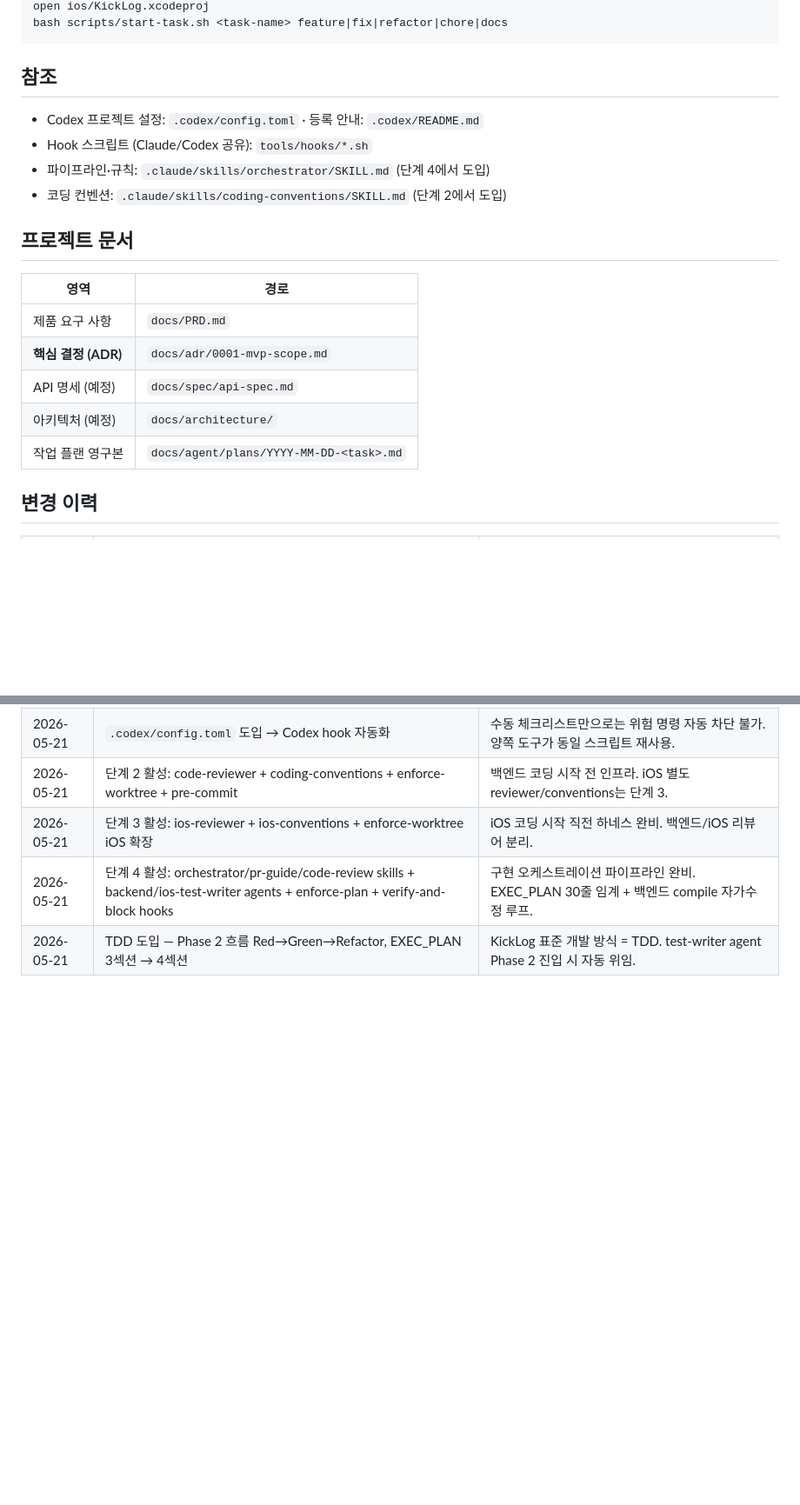
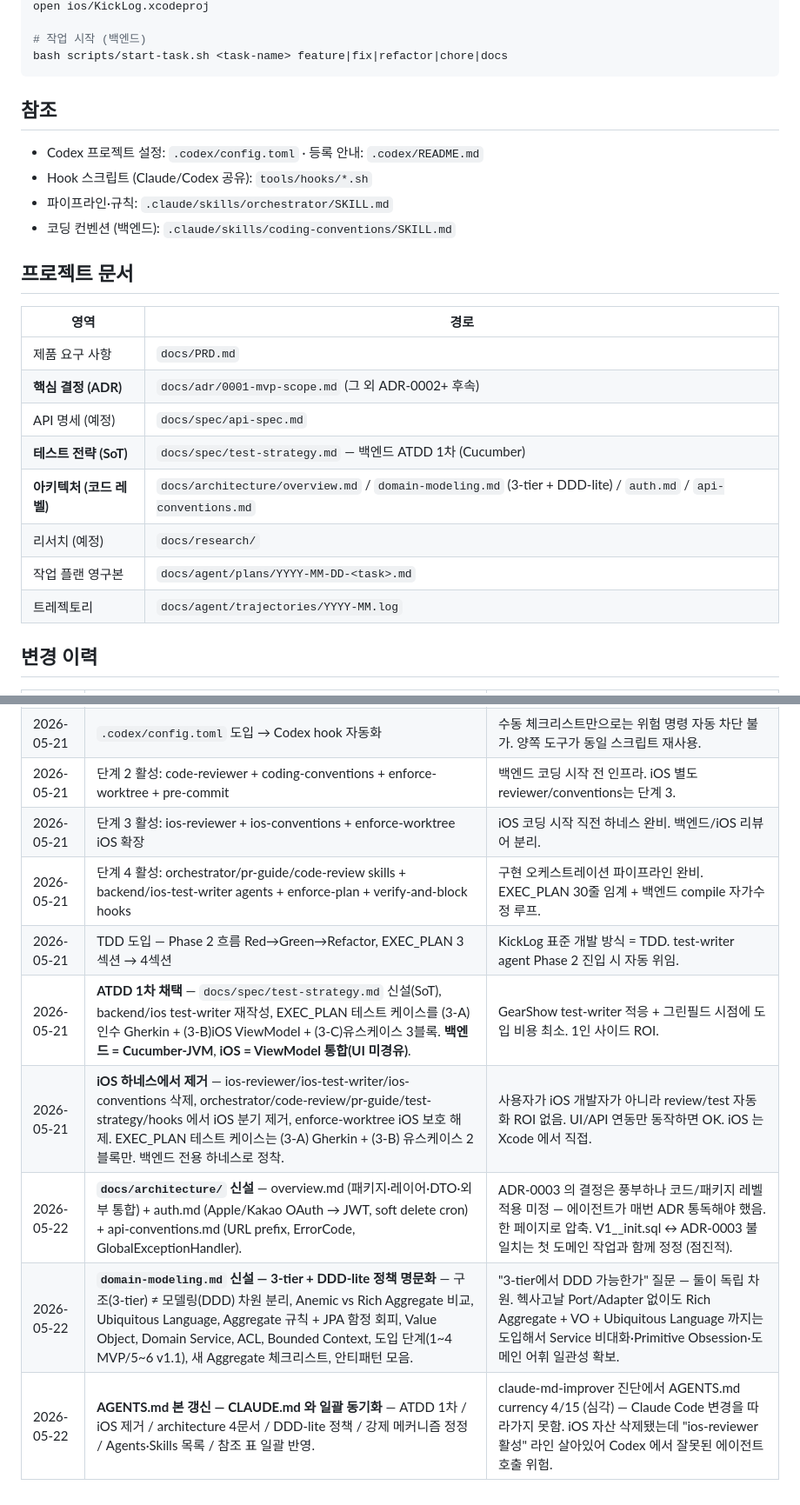
Before and after one commit to opixxx/kicklog, a Markdown page: AGENTS.md, 2 parts joined by grey strips. Shown at 87% size. Rendered like a GitHub page; blank space fills up the shorter version.

````diff
--- a/AGENTS.md
+++ b/AGENTS.md
@@ -68,4 +84,6 @@ cd backend && ./gradlew check
 open ios/KickLog.xcodeproj
+
+# 작업 시작 (백엔드)
 bash scripts/start-task.sh <task-name> feature|fix|refactor|chore|docs
 ```
 
@@ -73,18 +91,21 @@ bash scripts/start-task.sh <task-name> feature|fix|refactor|chore|docs
 
 - Codex 프로젝트 설정: `.codex/config.toml` · 등록 안내: `.codex/README.md`
 - Hook 스크립트 (Claude/Codex 공유): `tools/hooks/*.sh`
-- 파이프라인·규칙: `.claude/skills/orchestrator/SKILL.md` (단계 4에서 도입)
-- 코딩 컨벤션: `.claude/skills/coding-conventions/SKILL.md` (단계 2에서 도입)
+- 파이프라인·규칙: `.claude/skills/orchestrator/SKILL.md`
+- 코딩 컨벤션 (백엔드): `.claude/skills/coding-conventions/SKILL.md`
 
 ## 프로젝트 문서
 
 | 영역 | 경로 |
 |---|---|
 | 제품 요구 사항 | `docs/PRD.md` |
-| **핵심 결정 (ADR)** | `docs/adr/0001-mvp-scope.md` |
+| **핵심 결정 (ADR)** | `docs/adr/0001-mvp-scope.md` (그 외 ADR-0002+ 후속) |
 | API 명세 (예정) | `docs/spec/api-spec.md` |
-| 아키텍처 (예정) | `docs/architecture/` |
+| **테스트 전략 (SoT)** | `docs/spec/test-strategy.md` — 백엔드 ATDD 1차 (Cucumber) |
+| **아키텍처 (코드 레벨)** | `docs/architecture/overview.md` / `domain-modeling.md` (3-tier + DDD-lite) / `auth.md` / `api-conventions.md` |
+| 리서치 (예정) | `docs/research/` |
 | 작업 플랜 영구본 | `docs/agent/plans/YYYY-MM-DD-<task>.md` |
+| 트레젝토리 | `docs/agent/trajectories/YYYY-MM.log` |
 
 ## 변경 이력
 
@@ -96,3 +117,8 @@ bash scripts/start-task.sh <task-name> feature|fix|refactor|chore|docs
 | 2026-05-21 | 단계 3 활성: ios-reviewer + ios-conventions + enforce-worktree iOS 확장 | iOS 코딩 시작 직전 하네스 완비. 백엔드/iOS 리뷰어 분리. |
 | 2026-05-21 | 단계 4 활성: orchestrator/pr-guide/code-review skills + backend/ios-test-writer agents + enforce-plan + verify-and-block hooks | 구현 오케스트레이션 파이프라인 완비. EXEC_PLAN 30줄 임계 + 백엔드 compile 자가수정 루프. |
 | 2026-05-21 | TDD 도입 — Phase 2 흐름 Red→Green→Refactor, EXEC_PLAN 3섹션 → 4섹션 | KickLog 표준 개발 방식 = TDD. test-writer agent Phase 2 진입 시 자동 위임. |
+| 2026-05-21 | **ATDD 1차 채택** — `docs/spec/test-strategy.md` 신설(SoT), backend/ios test-writer 재작성, EXEC_PLAN 테스트 케이스를 (3-A)인수 Gherkin + (3-B)iOS ViewModel + (3-C)유스케이스 3블록. **백엔드 = Cucumber-JVM**, **iOS = ViewModel 통합(UI 미경유)**. | GearShow test-writer 적응 + 그린필드 시점에 도입 비용 최소. 1인 사이드 ROI. |
+| 2026-05-21 | **iOS 하네스에서 제거** — ios-reviewer/ios-test-writer/ios-conventions 삭제, orchestrator/code-review/pr-guide/test-strategy/hooks 에서 iOS 분기 제거, enforce-worktree iOS 보호 해제. EXEC_PLAN 테스트 케이스는 (3-A) Gherkin + (3-B) 유스케이스 2블록만. 백엔드 전용 하네스로 정착. | 사용자가 iOS 개발자가 아니라 review/test 자동화 ROI 없음. UI/API 연동만 동작하면 OK. iOS 는 Xcode 에서 직접. |
+| 2026-05-22 | **`docs/architecture/` 신설** — overview.md (패키지·레이어·DTO·외부 통합) + auth.md (Apple/Kakao OAuth → JWT, soft delete cron) + api-conventions.md (URL prefix, ErrorCode, GlobalExceptionHandler). | ADR-0003 의 결정은 풍부하나 코드/패키지 레벨 적용 미정 — 에이전트가 매번 ADR 통독해야 했음. 한 페이지로 압축. V1__init.sql ↔ ADR-0003 불일치는 첫 도메인 작업과 함께 정정 (점진적). |
+| 2026-05-22 | **`domain-modeling.md` 신설 — 3-tier + DDD-lite 정책 명문화** — 구조(3-tier) ≠ 모델링(DDD) 차원 분리, Anemic vs Rich Aggregate 비교, Ubiquitous Language, Aggregate 규칙 + JPA 함정 회피, Value Object, Domain Service, ACL, Bounded Context, 도입 단계(1~4 MVP/5~6 v1.1), 새 Aggregate 체크리스트, 안티패턴 모음. | "3-tier에서 DDD 가능한가" 질문 — 둘이 독립 차원. 헥사고날 Port/Adapter 없이도 Rich Aggregate + VO + Ubiquitous Language 까지는 도입해서 Service 비대화·Primitive Obsession·도메인 어휘 일관성 확보. |
+| 2026-05-22 | **AGENTS.md 본 갱신 — CLAUDE.md 와 일괄 동기화** — ATDD 1차 / iOS 제거 / architecture 4문서 / DDD-lite 정책 / 강제 메커니즘 정정 / Agents·Skills 목록 / 참조 표 일괄 반영. | claude-md-improver 진단에서 AGENTS.md currency 4/15 (심각) — Claude Code 변경을 따라가지 못함. iOS 자산 삭제됐는데 "ios-reviewer 활성" 라인 살아있어 Codex 에서 잘못된 에이전트 호출 위험. |
````
Also changed, not shown: other parts of AGENTS.md (+39 -23 lines).
